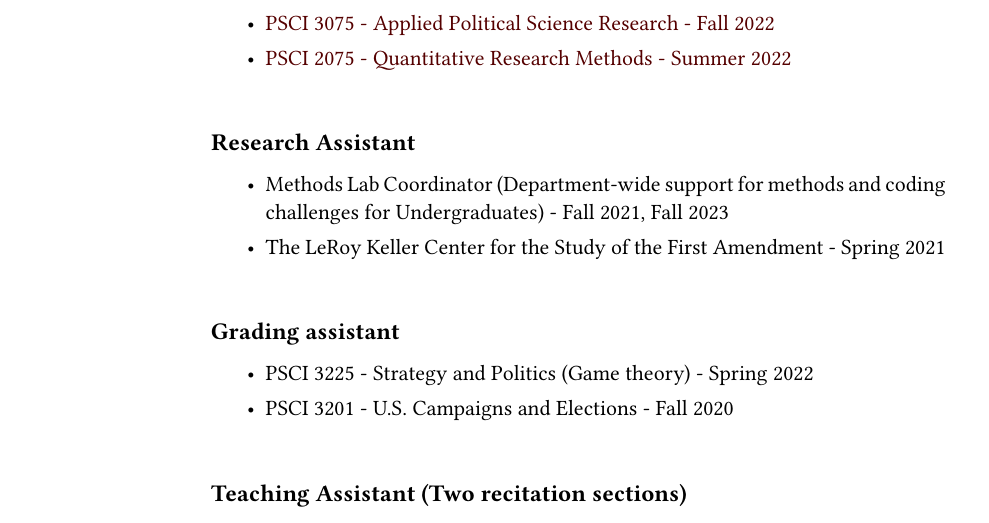
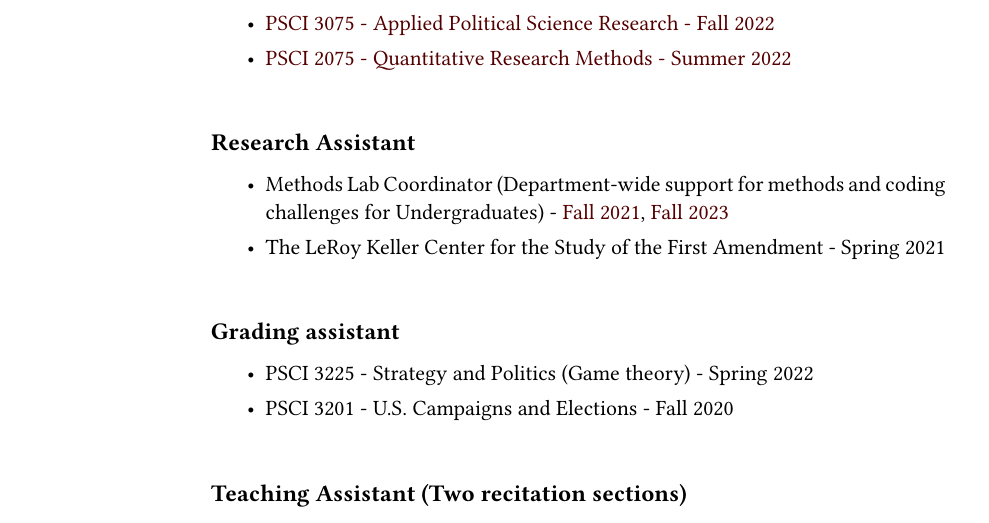
Before and after one commit to DamonCharlesRoberts/website, a Quarto document (cv/dcr_cv.qmd): part of page 6 of 7, cut so that both start at the same text. The pictures show the output file cv/dcr_cv.pdf that the author committed with the source.

Commit message:
fix hyperlinks to methods lab coordinator handouts

```diff
--- a/cv/dcr_cv.qmd
+++ b/cv/dcr_cv.qmd
@@ -157,7 +157,7 @@ Experiments, Quasi-Experiments and Causal Inference, Bayesian Statistics, Survey
 
 ## Research Assistant
 
-* Methods Lab Coordinator (Department-wide support for methods and coding challenges for Undergraduates) - Fall 2021, Fall 2023
+* Methods Lab Coordinator (Department-wide support for methods and coding challenges for Undergraduates) - [Fall 2021](https://github.com/DamonCharlesRoberts/syllabus-archive/blob/main/methods_lab_coordinator/fa2021/dcr_methods_lab_coordinator_student_handout.pdf), [Fall 2023](https://github.com/DamonCharlesRoberts/syllabus-archive/blob/main/methods_lab_coordinator/fa2023/out/gp_dcr_mlc_fa2023_handout.pdf)
 * The LeRoy Keller Center for the Study of the First Amendment - Spring 2021
 
 ## Grading assistant
```
Also changed, not shown: cv/dcr_cv.pdf.
